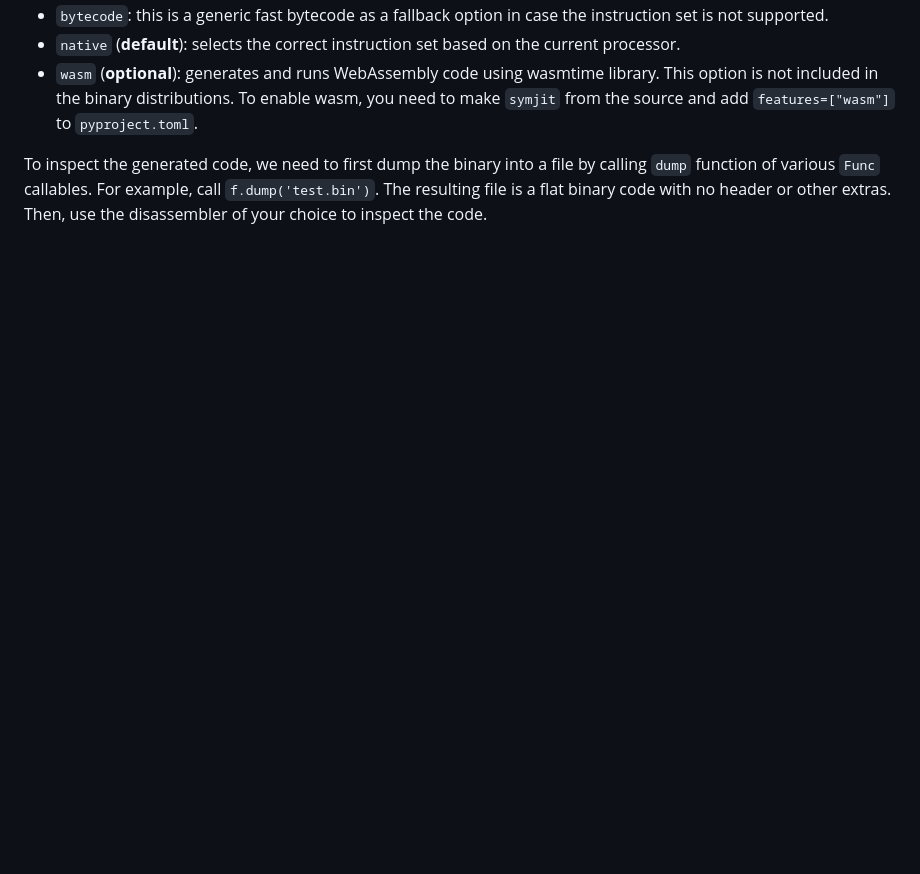
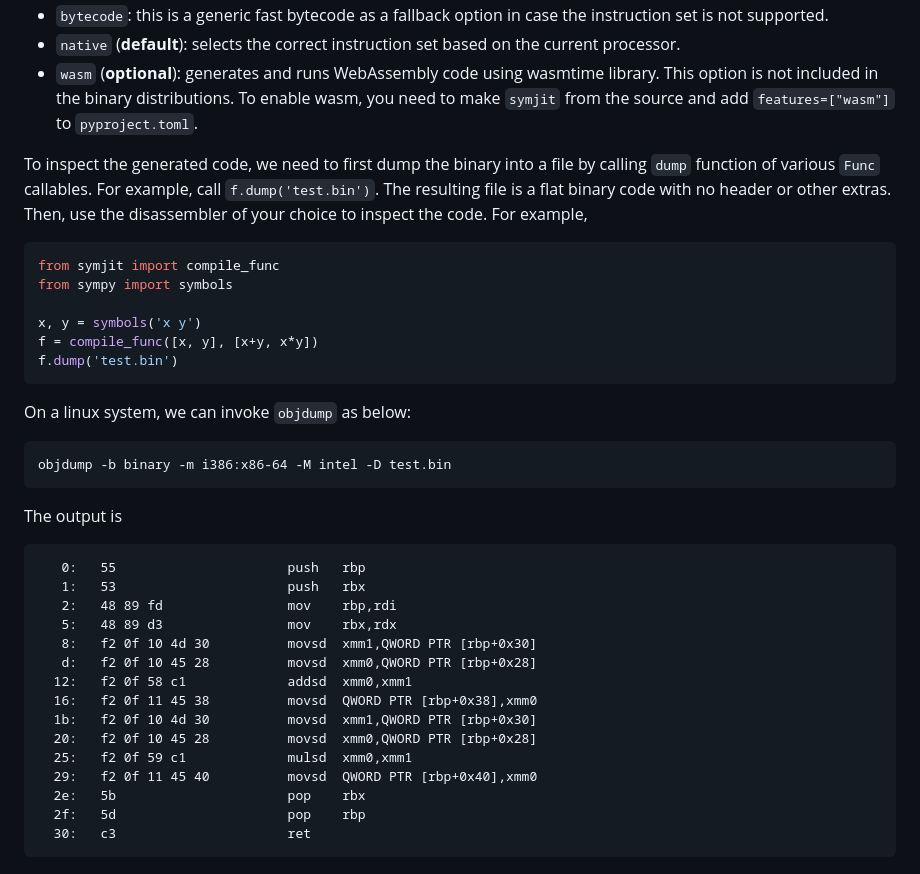
Before and after one commit to siravan/symjit, a Markdown page: README.md, the part around one of its changes. GitHub-like rendering; blank space fills up the shorter version.

````diff
--- a/README.md
+++ b/README.md
@@ -78,4 +178,39 @@ All `compile_*` functions accepts an optional paramter `ty`, which defines the t
 * `native` (**default**): selects the correct instruction set based on the current processor.
 * `wasm` (**optional**): generates and runs WebAssembly code using wasmtime library. This option is not included in the binary distributions. To enable wasm, you need to make `symjit` from the source and add `features=["wasm"]` to `pyproject.toml`.
 
-To inspect the generated code, we need to first dump the binary into a file by calling `dump` function of various `Func` callables. For example, call `f.dump('test.bin')`. The resulting file is a flat binary code with no header or other extras. Then, use the disassembler of your choice to inspect the code.
+To inspect the generated code, we need to first dump the binary into a file by calling `dump` function of various `Func` callables. For example, call `f.dump('test.bin')`. The resulting file is a flat binary code with no header or other extras. Then, use the disassembler of your choice to inspect the code. For example,
+
+```python
+from symjit import compile_func
+from sympy import symbols
+
+x, y = symbols('x y')
+f = compile_func([x, y], [x+y, x*y])
+f.dump('test.bin')
+```
+
+On a linux system, we can invoke `objdump` as below:
+
+```
+objdump -b binary -m i386:x86-64 -M intel -D test.bin
+```
+
+The output is
+
+```
+   0:	55                   	push   rbp
+   1:	53                   	push   rbx
+   2:	48 89 fd             	mov    rbp,rdi
+   5:	48 89 d3             	mov    rbx,rdx
+   8:	f2 0f 10 4d 30       	movsd  xmm1,QWORD PTR [rbp+0x30]
+   d:	f2 0f 10 45 28       	movsd  xmm0,QWORD PTR [rbp+0x28]
+  12:	f2 0f 58 c1          	addsd  xmm0,xmm1
+  16:	f2 0f 11 45 38       	movsd  QWORD PTR [rbp+0x38],xmm0
+  1b:	f2 0f 10 4d 30       	movsd  xmm1,QWORD PTR [rbp+0x30]
+  20:	f2 0f 10 45 28       	movsd  xmm0,QWORD PTR [rbp+0x28]
+  25:	f2 0f 59 c1          	mulsd  xmm0,xmm1
+  29:	f2 0f 11 45 40       	movsd  QWORD PTR [rbp+0x40],xmm0
+  2e:	5b                   	pop    rbx
+  2f:	5d                   	pop    rbp
+  30:	c3                   	ret
+```
````
Also changed, not shown: other parts of README.md (+107 -7 lines), figures/lorenz.png (added), figures/van_der_pol_non_stiff.png (added), figures/van_der_pol_stiff.png (added), 7 other files.
